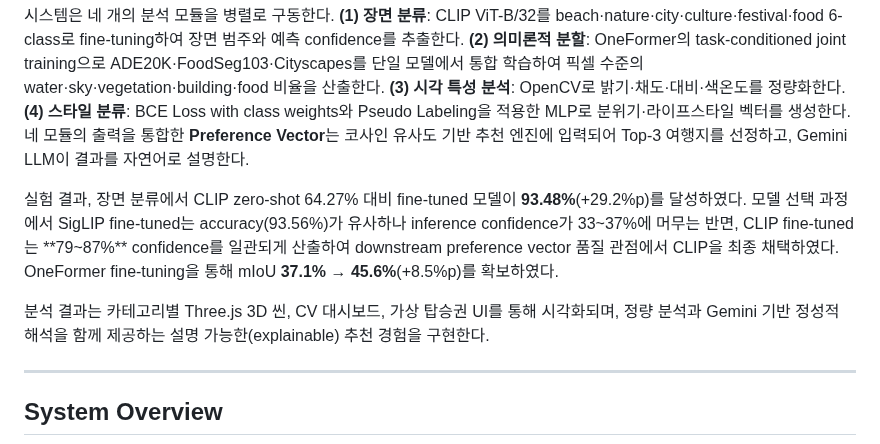
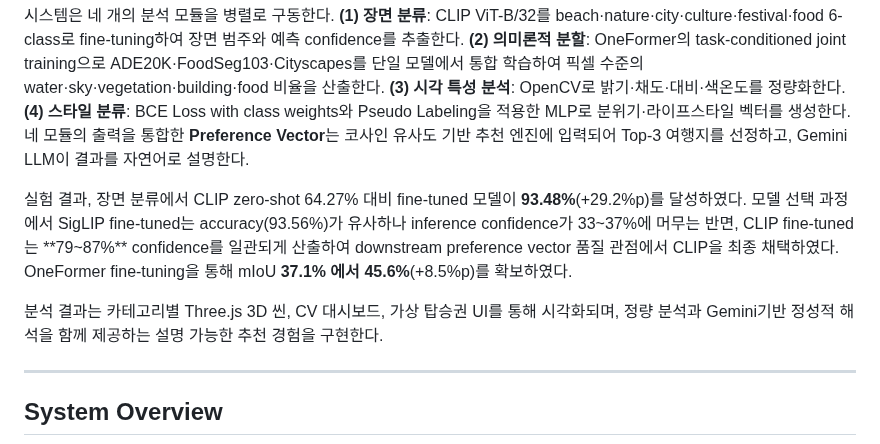
Before and after one commit to ysnni2/PhotoTrip, a Markdown page: README.md, the part around the change. GitHub-like rendering.

Commit message:
Update README.md
글자 깨짐 수정

```diff
--- a/README.md
+++ b/README.md
@@ -12,9 +12,9 @@
 
 시스템은 네 개의 분석 모듈을 병렬로 구동한다. **(1) 장면 분류**: CLIP ViT-B/32를 beach·nature·city·culture·festival·food 6-class로 fine-tuning하여 장면 범주와 예측 confidence를 추출한다. **(2) 의미론적 분할**: OneFormer의 task-conditioned joint training으로 ADE20K·FoodSeg103·Cityscapes를 단일 모델에서 통합 학습하여 픽셀 수준의 water·sky·vegetation·building·food 비율을 산출한다. **(3) 시각 특성 분석**: OpenCV로 밝기·채도·대비·색온도를 정량화한다. **(4) 스타일 분류**: BCE Loss with class weights와 Pseudo Labeling을 적용한 MLP로 분위기·라이프스타일 벡터를 생성한다. 네 모듈의 출력을 통합한 **Preference Vector**는 코사인 유사도 기반 추천 엔진에 입력되어 Top-3 여행지를 선정하고, Gemini LLM이 결과를 자연어로 설명한다.
 
-실험 결과, 장면 분류에서 CLIP zero-shot 64.27% 대비 fine-tuned 모델이 **93.48%**(+29.2%p)를 달성하였다. 모델 선택 과정에서 SigLIP fine-tuned는 accuracy(93.56%)가 유사하나 inference confidence가 33~37%에 머무는 반면, CLIP fine-tuned는 **79~87%** confidence를 일관되게 산출하여 downstream preference vector 품질 관점에서 CLIP을 최종 채택하였다. OneFormer fine-tuning을 통해 mIoU **37.1% → 45.6%**(+8.5%p)를 확보하였다.
+실험 결과, 장면 분류에서 CLIP zero-shot 64.27% 대비 fine-tuned 모델이 **93.48%**(+29.2%p)를 달성하였다. 모델 선택 과정에서 SigLIP fine-tuned는 accuracy(93.56%)가 유사하나 inference confidence가 33~37%에 머무는 반면, CLIP fine-tuned는 **79~87%** confidence를 일관되게 산출하여 downstream preference vector 품질 관점에서 CLIP을 최종 채택하였다. OneFormer fine-tuning을 통해 mIoU **37.1% 에서 45.6%**(+8.5%p)를 확보하였다.
 
-분석 결과는 카테고리별 Three.js 3D 씬, CV 대시보드, 가상 탑승권 UI를 통해 시각화되며, 정량 분석과 Gemini 기반 정성적 해석을 함께 제공하는 설명 가능한(explainable) 추천 경험을 구현한다.
+분석 결과는 카테고리별 Three.js 3D 씬, CV 대시보드, 가상 탑승권 UI를 통해 시각화되며, 정량 분석과 Gemini기반 정성적 해석을 함께 제공하는 설명 가능한 추천 경험을 구현한다.
 
 ---
 
```
